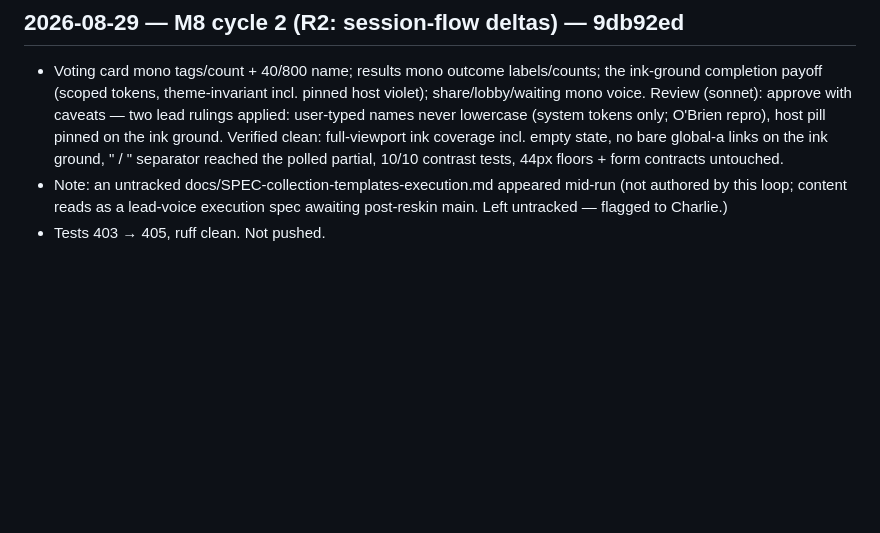
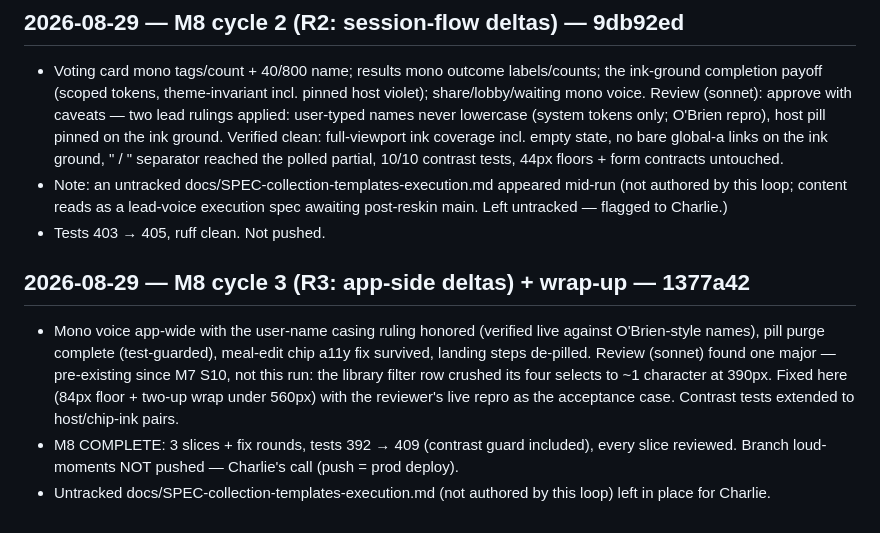
Before and after one commit to vectorlanelabs/samepage, a Markdown page: docs/DEVLOG.md, the part around the change. Rendered like a GitHub page; blank space fills up the shorter version.

Commit message:
docs: M8 wrap-up — Loud Moments reskin complete, awaiting push
Co-Authored-By: Claude Fable 5 <noreply@anthropic.com>

```diff
--- a/docs/DEVLOG.md
+++ b/docs/DEVLOG.md
@@ -1052,3 +1052,16 @@ account exists in prod by design).
   authored by this loop; content reads as a lead-voice execution spec awaiting post-reskin
   main. Left untracked — flagged to Charlie.)
 - Tests 403 → 405, ruff clean. Not pushed.
+
+## 2026-08-29 — M8 cycle 3 (R3: app-side deltas) + wrap-up — 1377a42
+
+- Mono voice app-wide with the user-name casing ruling honored (verified live against
+  O'Brien-style names), pill purge complete (test-guarded), meal-edit chip a11y fix
+  survived, landing steps de-pilled. Review (sonnet) found one major — pre-existing since
+  M7 S10, not this run: the library filter row crushed its four selects to ~1 character at
+  390px. Fixed here (84px floor + two-up wrap under 560px) with the reviewer's live repro
+  as the acceptance case. Contrast tests extended to host/chip-ink pairs.
+- M8 COMPLETE: 3 slices + fix rounds, tests 392 → 409 (contrast guard included), every
+  slice reviewed. Branch loud-moments NOT pushed — Charlie's call (push = prod deploy).
+- Untracked docs/SPEC-collection-templates-execution.md (not authored by this loop) left
+  in place for Charlie.
```
Also changed, not shown: ROADMAP.md (+1 -1 lines).
